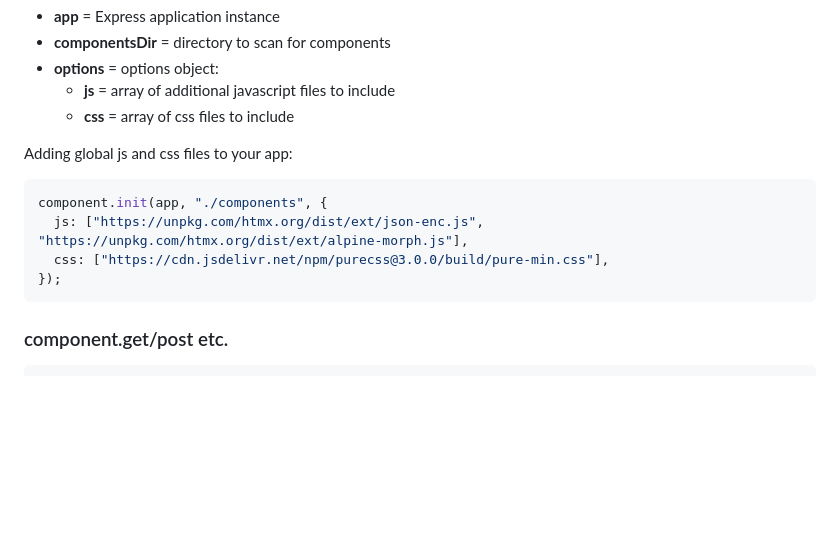
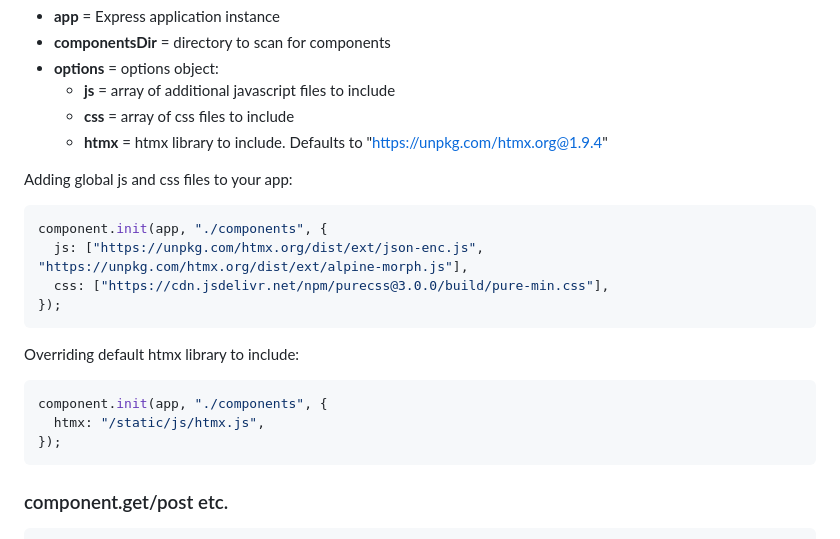
Before and after one commit to slebetman/express-htmx-components, a Markdown page: docs/api.md, the part around the change. Rendered like a GitHub page; blank space fills up the shorter version.

Commit message:
Updated docs for htmx init

````diff
--- a/docs/api.md
+++ b/docs/api.md
@@ -30,6 +30,7 @@ Arguments:
 - **options** = options object:
   - **js** = array of additional javascript files to include
   - **css** = array of css files to include
+  - **htmx** = htmx library to include. Defaults to "https://unpkg.com/htmx.org@1.9.4"
 
 Adding global js and css files to your app:
 
@@ -37,6 +38,14 @@ Adding global js and css files to your app:
 component.init(app, "./components", {
   js: ["https://unpkg.com/htmx.org/dist/ext/json-enc.js", "https://unpkg.com/htmx.org/dist/ext/alpine-morph.js"],
   css: ["https://cdn.jsdelivr.net/npm/purecss@3.0.0/build/pure-min.css"],
+});
+```
+
+Overriding default htmx library to include:
+
+```js
+component.init(app, "./components", {
+  htmx: "/static/js/htmx.js",
 });
 ```
 
````
